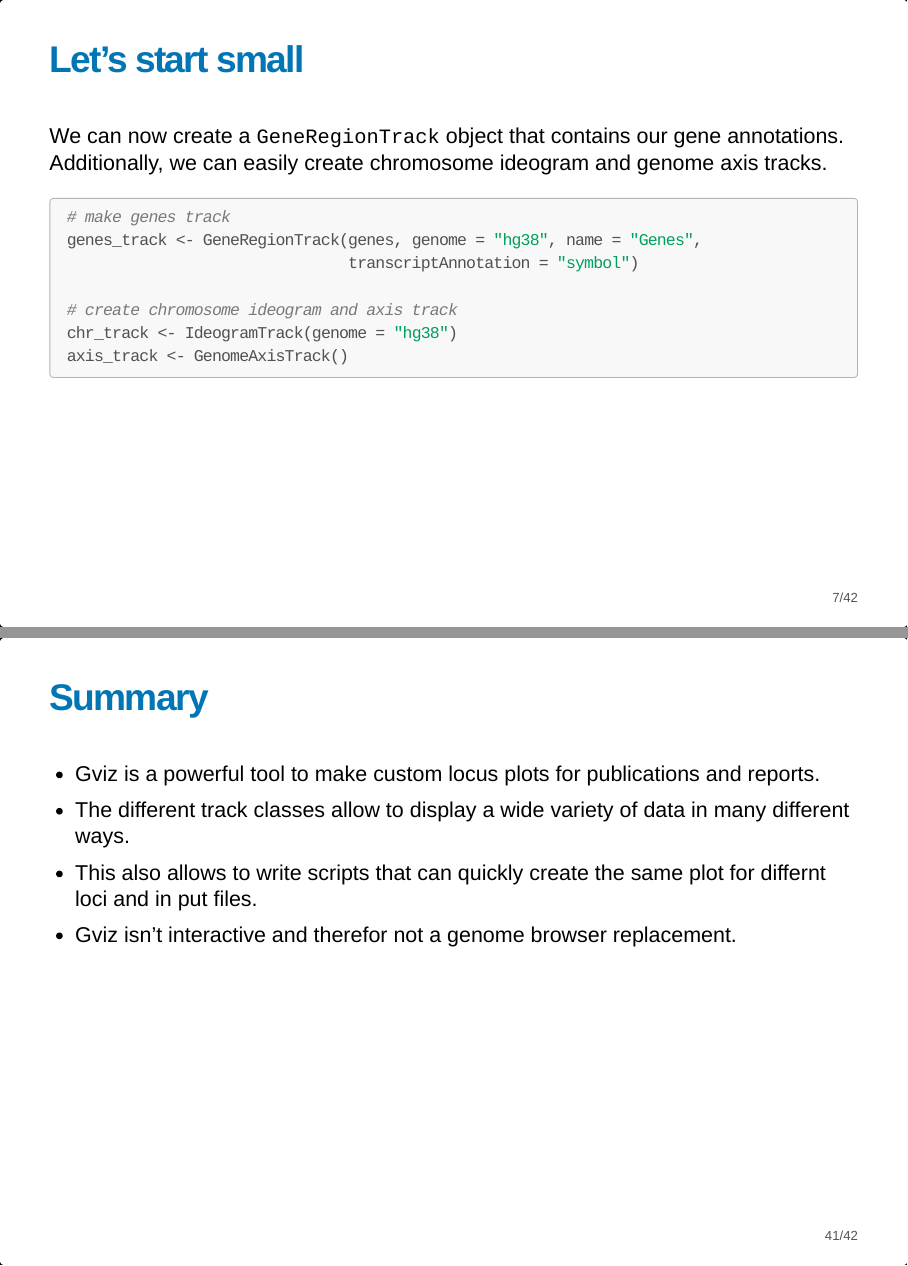
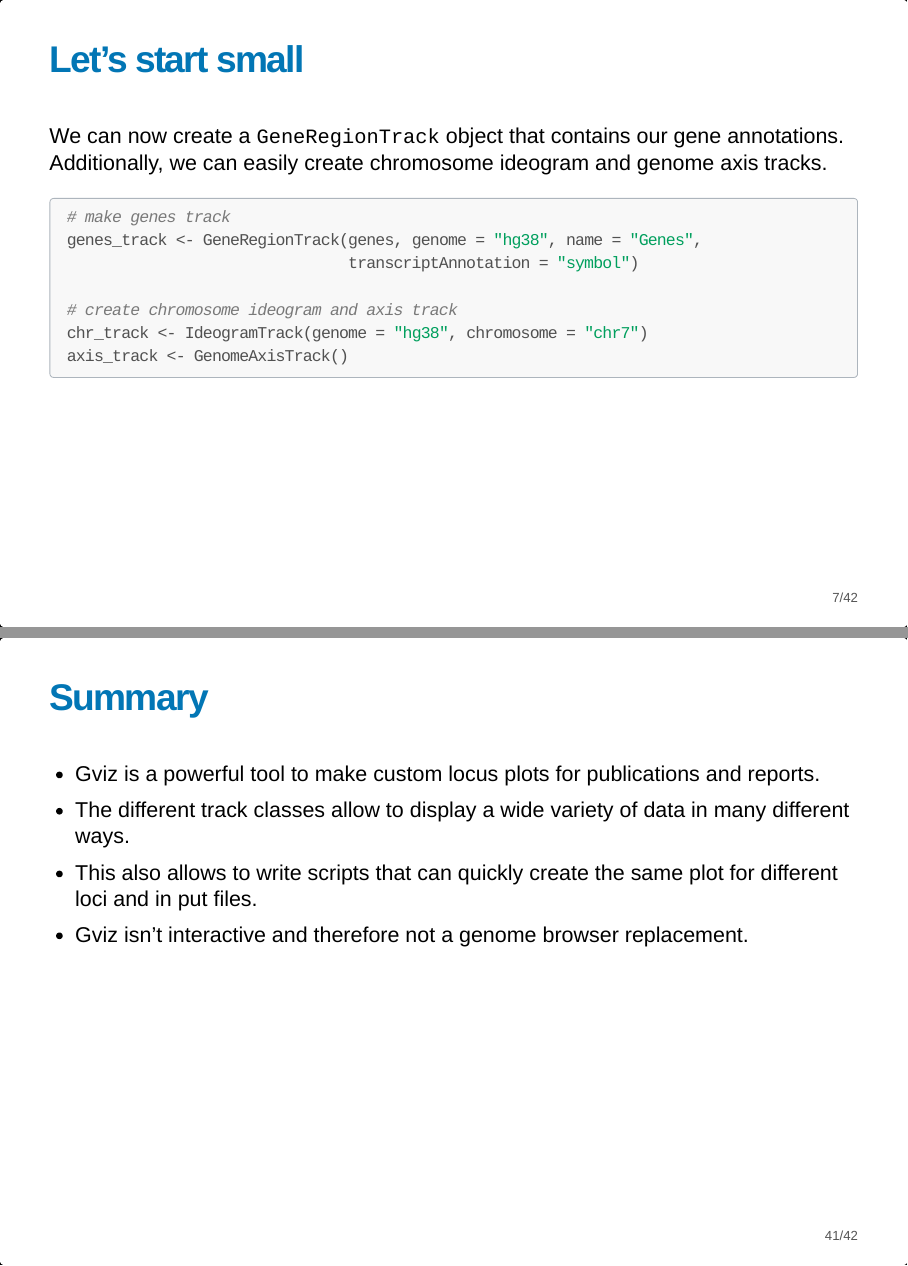
Before and after one commit to argschwind/R_Gviz_locus_plot_tutorial, an R Markdown document (slides.Rmd): pages 7 and 41 of 42, joined at a grey line. The pictures show the output file slides.html that the author committed with the source, opened offline.

Commit message:
Minor code and text fixes

````diff
--- a/slides.Rmd
+++ b/slides.Rmd
@@ -106,7 +106,7 @@ genes_track <- GeneRegionTrack(genes, genome = "hg38", name = "Genes",
                                transcriptAnnotation = "symbol")
 
 # create chromosome ideogram and axis track
-chr_track <- IdeogramTrack(genome = "hg38")
+chr_track <- IdeogramTrack(genome = "hg38", chromosome = "chr7")
 axis_track <- GenomeAxisTrack()
 ```
 
@@ -605,8 +605,8 @@ plotTracks(dTrack, groups = rep(c("control", "treated"), each = 3),
 - The different track classes allow to display a wide variety of data in many
 different ways.
 - This also allows to write scripts that can quickly create the same plot for
-differnt loci and in put files.
-- Gviz isn't interactive and therefor not a genome browser replacement.
+different loci and in put files.
+- Gviz isn't interactive and therefore not a genome browser replacement.
 
 ## Now it's your turn!
 
````
Also changed, not shown: figures/locus_plot.png, slides.html.
